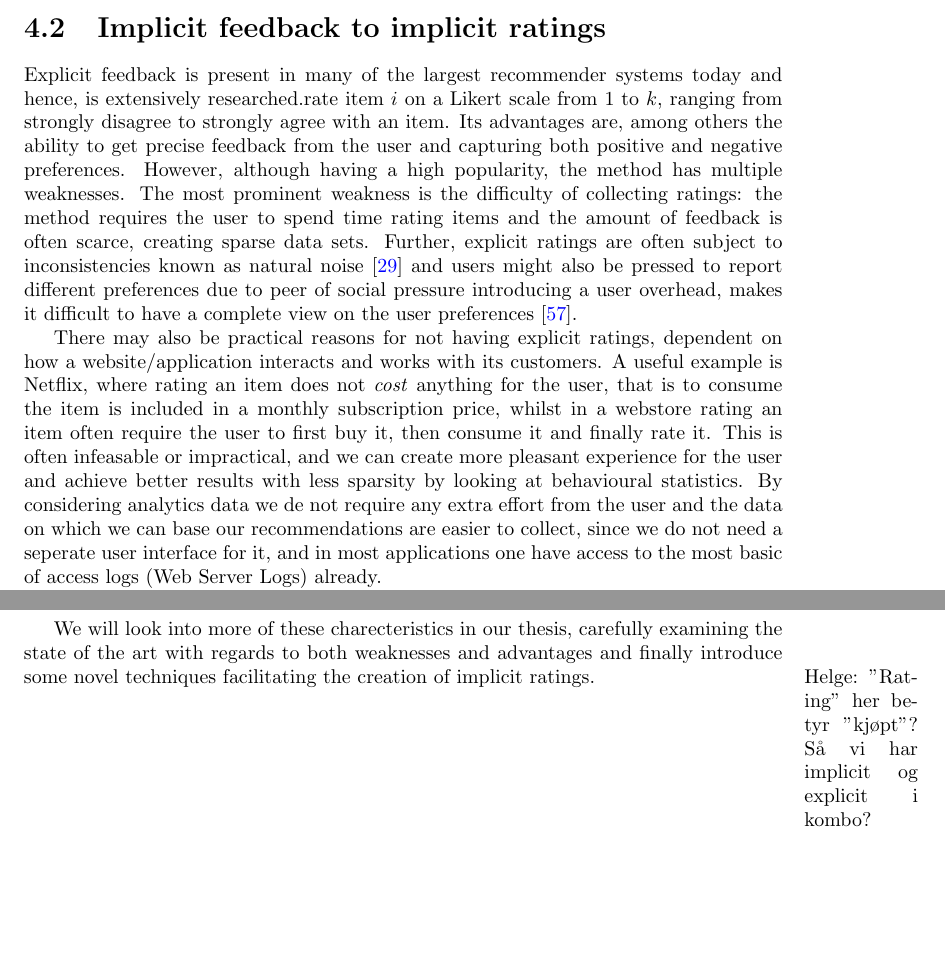
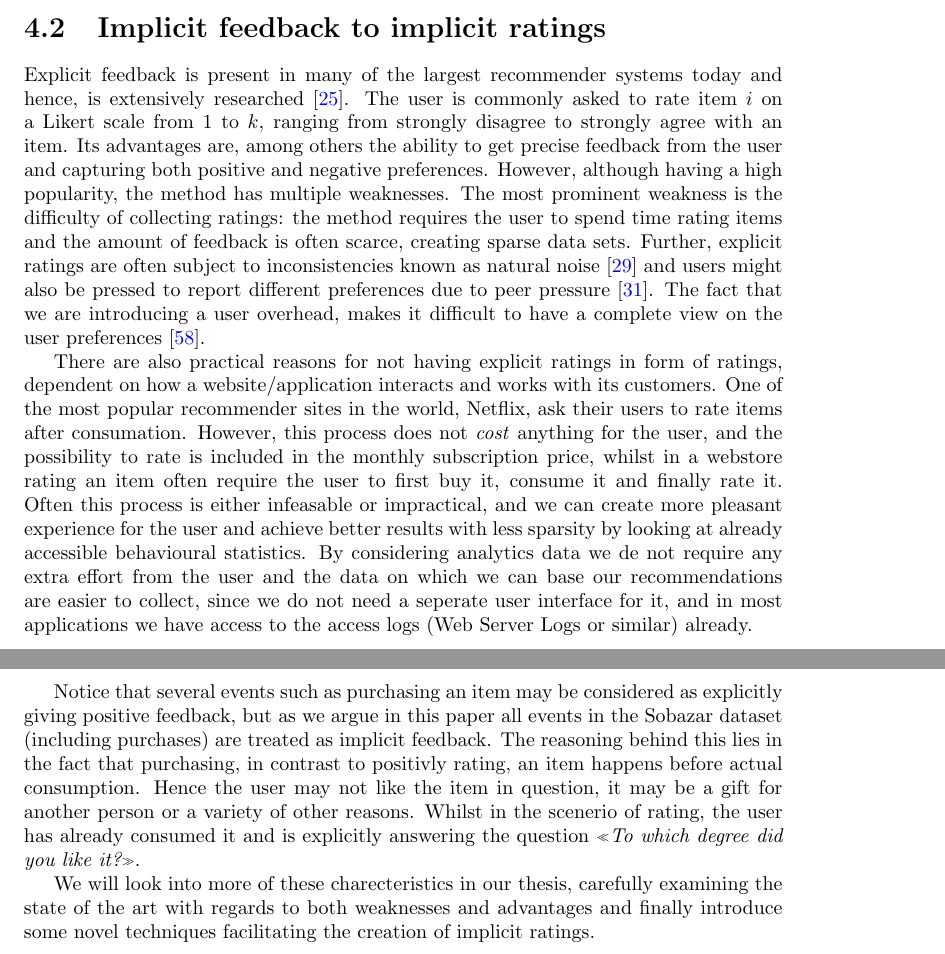
Before and after one commit to mcmhav/muchBazar, a LaTeX thesis (src/report.tex, which reads src/masterChapters/04-algorithmic-background/02-implicitFeedback.tex): two parts of pages 77 and 78 of 137 before the commit and two parts of pages 77 and 79 of 138 after it, joined at a grey line, cut so that both start at the same text, the shorter picture padded with empty space. Compiled offline with pdfLaTeX.

Commit message:
Extend implicit feedback

```diff
--- a/src/masterChapters/04-algorithmic-background/02-implicitFeedback.tex
+++ b/src/masterChapters/04-algorithmic-background/02-implicitFeedback.tex
@@ -1,47 +1,36 @@
 % !TEX root = ../../report.tex
-
-% What will be adressed in the section?
-  % Motivation for using implicit feedback
-
-	% Implicit feedback vs. explicit feedback
-		% How is implicit feedback related to user preference
-
-  % Evaluating implicit ratings, extracted from implicit feedback.
-
-  % Closely related article:
-    % Evaluation -> And specifically, evaluation of implicit ratings and
-    % predictions based on these.
 
 \label{implicit-feedback}
 \section{Implicit feedback to implicit ratings}
 \label{sec:implicit}
 
-%Helge: Poenget er at å rate i sobazar koster penger, mens det er "gratis" hos netflix
+Explicit feedback is present in many of the largest recommender systems today
+and hence, is extensively researched \cite{Adomavicius2005}. The user is
+commonly asked to rate item $i$ on a Likert scale from $1$ to $k$, ranging from
+strongly disagree to strongly agree with an item. Its advantages are, among
+others the ability to get precise feedback from the user and capturing both
+positive and negative preferences. However, although having a high popularity,
+the method has multiple weaknesses. The most prominent weakness is the
+difficulty of collecting ratings: the method requires the user to spend time
+rating items and the amount of feedback is often scarce, creating sparse data
+sets. Further, explicit ratings are often subject to inconsistencies known as
+natural noise~\cite{amatriain2009like} and users might also be pressed to
+report different preferences due to peer pressure \cite{bell2007scalable}. The
+fact that we are introducing a user overhead, makes it difficult to have a
+complete view on the user preferences~\cite{Jawaheer2010}.
 
-Explicit feedback is present in many of the largest recommender systems today
-and hence, is extensively researched.% \todo{Ref.} The user is commonly asked to
-rate item $i$ on a Likert scale from $1$ to $k$, ranging from strongly
-disagree to strongly agree with an item. Its advantages are, among others the
-ability to get precise feedback from the user and capturing both positive and
-negative preferences. However, although having a high popularity, the method
-has multiple weaknesses. The most prominent weakness is the difficulty of
-collecting ratings: the method requires the user to spend time rating items and
-the amount of feedback is often scarce, creating sparse data sets. Further,
-explicit ratings are often subject to inconsistencies known as natural
-noise~\cite{amatriain2009like} and users might also be pressed to report
-different preferences due to peer of social pressure % \todo{ref}. The fact that we are
-introducing a user overhead, makes it difficult to have a complete view on the
-user preferences~\cite{Jawaheer2010}.
+There are also practical reasons for not having explicit ratings in form of
+ratings, dependent on how a website/application interacts and works with its
+customers. One of the most popular recommender sites in the world, Netflix, ask
+their users to rate items after consumation. However, this process does not
+\textit{cost} anything for the user, and the possibility to rate is included in
+the monthly subscription price, whilst in a webstore rating an item often
+require the user to first buy it, consume it and finally rate it. Often this
+process is either infeasable or impractical, and we can create more pleasant
+experience for the user and achieve better results with less sparsity by
+looking at already accessible behavioural statistics. By considering analytics
+data we de not require any extra effort from the user and the data on which we
+can base our recommendations are easier to collect, since we do not need a
+seperate user interface for it, and in most applications we have access to the
+access logs (Web Server Logs or similar) already.
 
-There may also be practical reasons for not having explicit ratings, dependent
-on how a website/application interacts and works with its customers. A useful
-example is Netflix, where rating an item does not \textit{cost} anything for
-the user, that is to consume the item is included in a monthly subscription
-price, whilst in a webstore rating an item often require the user to first buy
-it, then consume it and finally rate it. This is often infeasable or
-impractical, and we can create more pleasant experience for the user and achieve
-better results with less sparsity by looking at behavioural statistics. By
-considering analytics data we de not require any extra effort from the user and
-the data on which we can base our recommendations are easier to collect, since
-we do not need a seperate user interface for it, and in most applications one
-have access to the most basic of access logs (Web Server Logs) already.
@@ -93,13 +90,20 @@ sparsity and catching actual behaviour in the application. Less influenced by
 peer pressure and so forth.
 \end{itemize}
 
+Notice that several events such as purchasing an item may be considered as
+explicitly giving positive feedback, but as we argue in this paper all events
+in the Sobazar dataset (including purchases) are treated as implicit feedback.
+The reasoning behind this lies in the fact that purchasing, in contrast to
+positivly rating, an item happens before actual consumption. Hence the user may
+not like the item in question, it may be a gift for another person or a variety
+of other reasons. Whilst in the scenerio of rating, the user has already
+consumed it and is explicitly answering the question \textit{«To which degree
+did you like it?»}.
+
 We will look into more of these charecteristics in our thesis, carefully
 examining the state of the art with regards to both weaknesses and advantages
 and finally introduce some novel techniques facilitating the creation of
 implicit ratings.
-
-\marginpar{Helge: "Rating" her betyr "kjøpt"? Så vi har implicit og explicit i
-kombo?}
 
 \clearpage
 
```
Also changed, not shown: src/references.bib (+8 -0 lines), src/masterChapters/04-algorithmic-background/02-implicitFeedback.tex (24 more changed lines).
